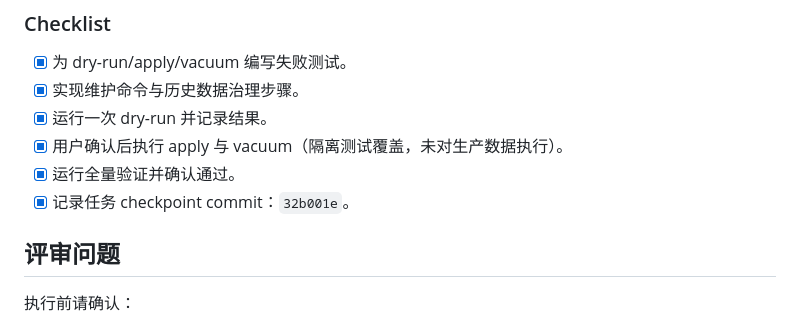
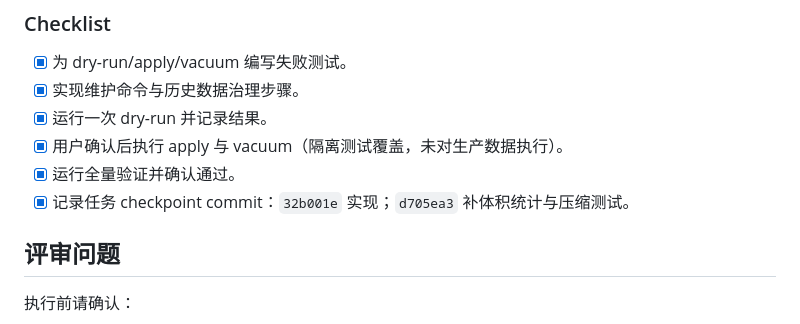
Before and after one commit to EquentR/agent_runtime, a Markdown page: docs/plans/2026-08-15-workspace-redundancy-and-sqlite-bloat-plan.md, the part around the change. Drawn GitHub-style.

Commit message:
docs: record TASK-12 final checkpoint

```diff
--- a/docs/plans/2026-08-15-workspace-redundancy-and-sqlite-bloat-plan.md
+++ b/docs/plans/2026-08-15-workspace-redundancy-and-sqlite-bloat-plan.md
@@ -425,7 +425,7 @@ readonly 任务结束后进入可回收终态，过期 workspace 和 backup 能
 - [x] 运行一次 dry-run 并记录结果。
 - [x] 用户确认后执行 apply 与 vacuum（隔离测试覆盖，未对生产数据执行）。
 - [x] 运行全量验证并确认通过。
-- [x] 记录任务 checkpoint commit：`32b001e`。
+- [x] 记录任务 checkpoint commit：`32b001e` 实现；`d705ea3` 补体积统计与压缩测试。
 
 ## 评审问题
 
```
